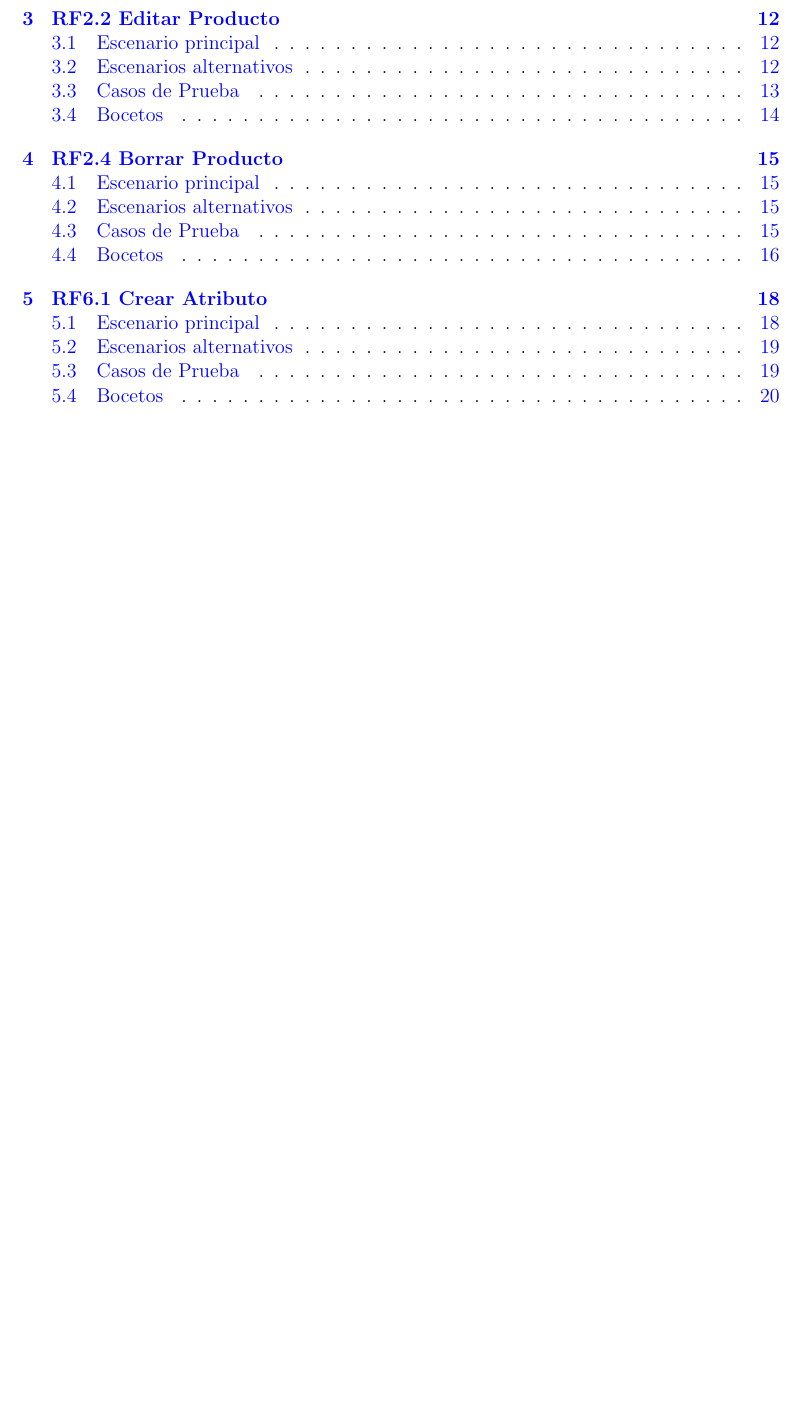
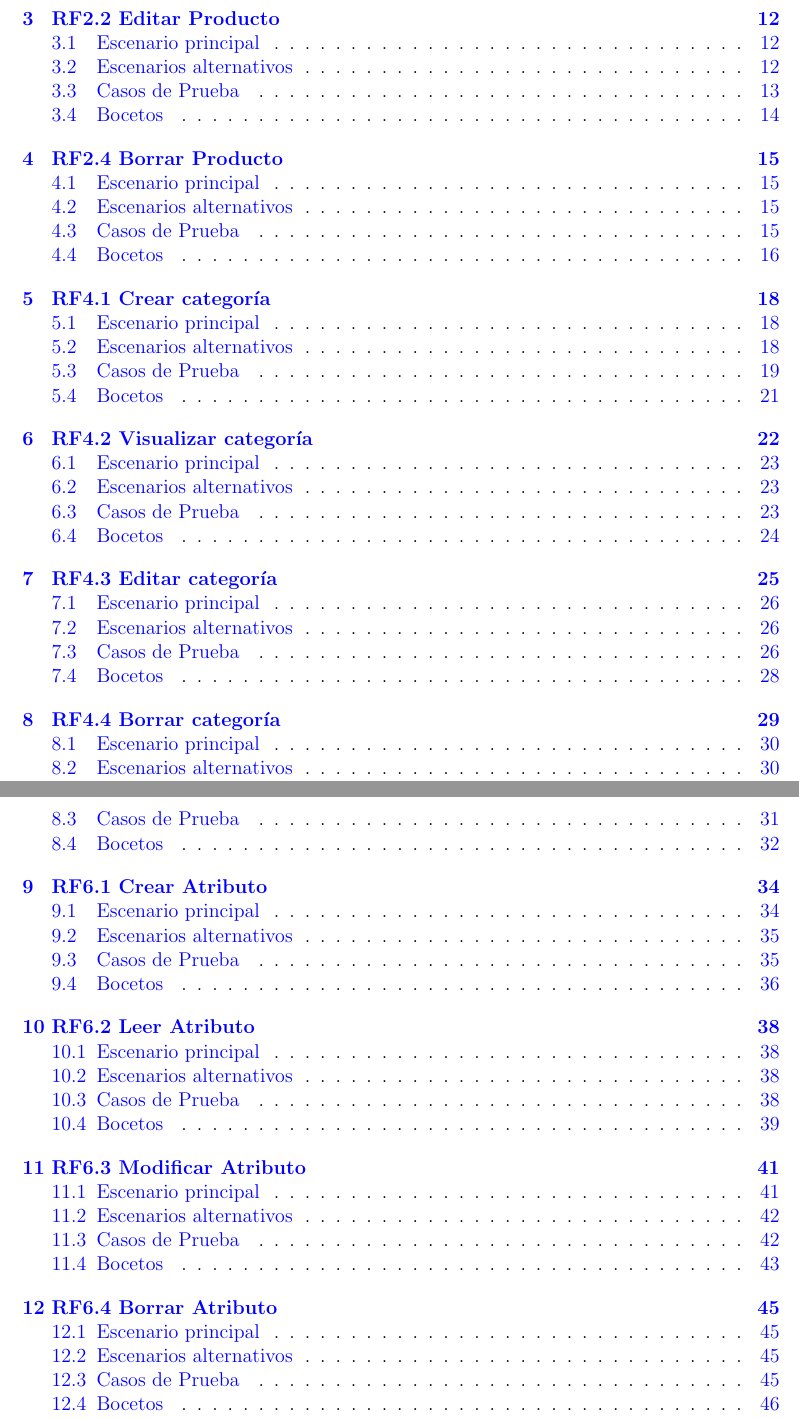
Before and after one commit to JustBeWell/Requisitos-UMA, a LaTeX document (Use Cases/Latex/main.tex): part of page 2 of 21 before the commit and two parts of pages 2 and 3 of 48 after it, the two joined at a grey line, cut so that both start at the same text, the shorter picture padded with empty space. Compiled offline with pdfLaTeX.

Commit message:
Cambios en main.tex
Se incluyeron comentarios en los paquetes usados y la llamada de los subarchivos de los demas use cases añadidos.

```diff
--- a/Use Cases/Latex/main.tex
+++ b/Use Cases/Latex/main.tex
@@ -1,20 +1,21 @@
 \documentclass[12pt, a4paper, titlepage]{article}
 
-\usepackage[utf8]{inputenc}
-\usepackage[spanish]{babel}
-\usepackage{graphicx}
-\usepackage{float}
-\usepackage{listings}
-\usepackage[explicit]{titlesec}
-\usepackage{xcolor}
-\usepackage[utf8]{inputenc}
-\usepackage{geometry}
-\usepackage{lipsum}
-\usepackage{tocloft}
-\usepackage{subfiles}
-\usepackage[colorlinks=true, allcolors=blue, linktoc=all]{hyperref}
-\usepackage{bookmark}
-\usepackage{xr}
+\usepackage[utf8]{inputenc}     % Permite el uso de caracteres como ñ y acentos
+\usepackage[spanish]{babel}     % Configura el documento en español
+\usepackage{graphicx}           % Para manipular gráficos e imágenes en el documento
+\usepackage{float}              % Permite forzar una ubicación exacta de imágenes con [H]
+\usepackage{listings}           % Permite formato de fragmentos de código de programación
+\usepackage[autostyle=false, style=english]{csquotes} % Permite escribir "" con \enquote{}
+\usepackage[explicit]{titlesec} % Permite personalizar el estilo de los títulos y secciones
+\usepackage{xcolor}             % Para definir y usar colores personalizados en texto
+\usepackage{geometry}           % Para configuración de los márgenes y el tamaño de la página
+\usepackage{lipsum}             % Para generar texto de relleno ("Lorem ipsum")
+\usepackage{tocloft}            % Para personalizar el formato del índice
+\usepackage{subfiles}           % Para incluir de otros archivos .tex en el main mediante \include{}
+\usepackage[colorlinks=true, allcolors=blue, linktoc=all]{hyperref} % Crea enlaces dentro del documento
+\usepackage{bookmark}           % Mejora la administración de los marcadores (bookmarks) en documentos PDF generados
+\usepackage{xr}                 % Permite referenciar elementos de otros documentos .tex
+
 
 
 % Configuración de márgenes
```
Also changed, not shown: Use Cases/Latex/main.tex (11 more changed lines).
